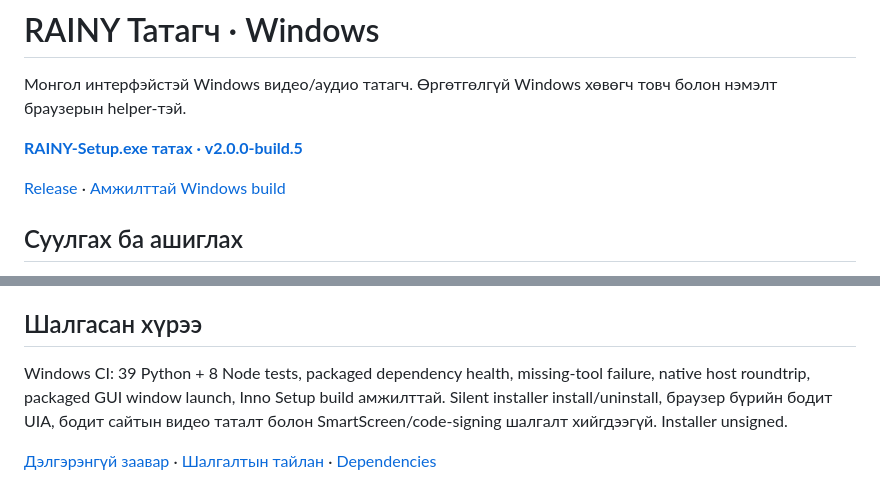
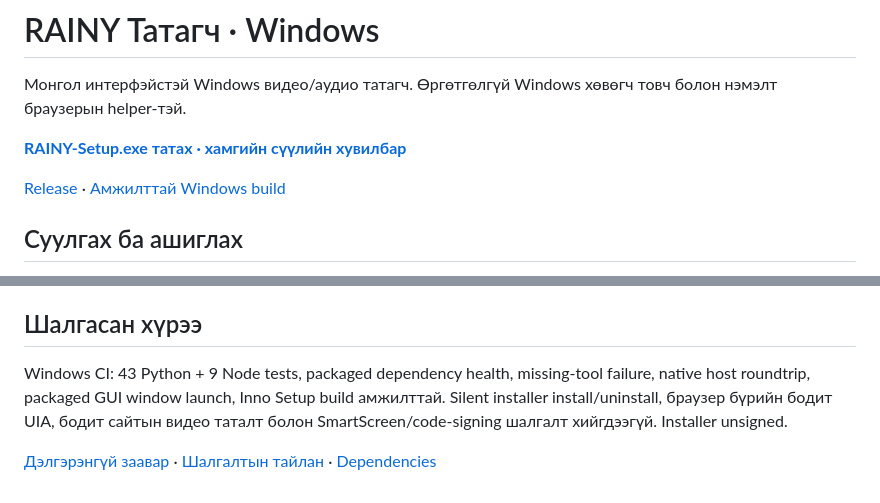
Before and after one commit to ssboroo/Rainy-downloader, a Markdown page: README.md, 2 parts joined by grey strips. Rendered like a GitHub page.

```diff
--- a/README.md
+++ b/README.md
@@ -2,5 +2,5 @@
 
 Монгол интерфэйстэй Windows видео/аудио татагч. Өргөтгөлгүй Windows хөвөгч товч болон нэмэлт браузерын helper-тэй.
 
-**[RAINY-Setup.exe татах · v2.0.0-build.5](https://github.com/ssboroo/Rainy-downloader/releases/download/v2.0.0-build.5/RAINY-Setup.exe)**
+**[RAINY-Setup.exe татах · хамгийн сүүлийн хувилбар](https://github.com/ssboroo/Rainy-downloader/releases/latest/download/RAINY-Setup.exe)**
 
@@ -28,6 +28,6 @@
 
 ## Шалгасан хүрээ
 
-Windows CI: 39 Python + 8 Node tests, packaged dependency health, missing-tool failure, native host roundtrip, packaged GUI window launch, Inno Setup build амжилттай. Silent installer install/uninstall, браузер бүрийн бодит UIA, бодит сайтын видео таталт болон SmartScreen/code-signing шалгалт хийгдээгүй. Installer unsigned.
+Windows CI: 43 Python + 9 Node tests, packaged dependency health, missing-tool failure, native host roundtrip, packaged GUI window launch, Inno Setup build амжилттай. Silent installer install/uninstall, браузер бүрийн бодит UIA, бодит сайтын видео таталт болон SmartScreen/code-signing шалгалт хийгдээгүй. Installer unsigned.
 
 [Дэлгэрэнгүй заавар](README-DESKTOP-MN.md) · [Шалгалтын тайлан](VALIDATION-DESKTOP.md) · [Dependencies](THIRD-PARTY-NOTICES.md)
```
Also changed, not shown: other parts of README.md (+1 -1 lines), README-DESKTOP-MN.md (+1 -1 lines).
